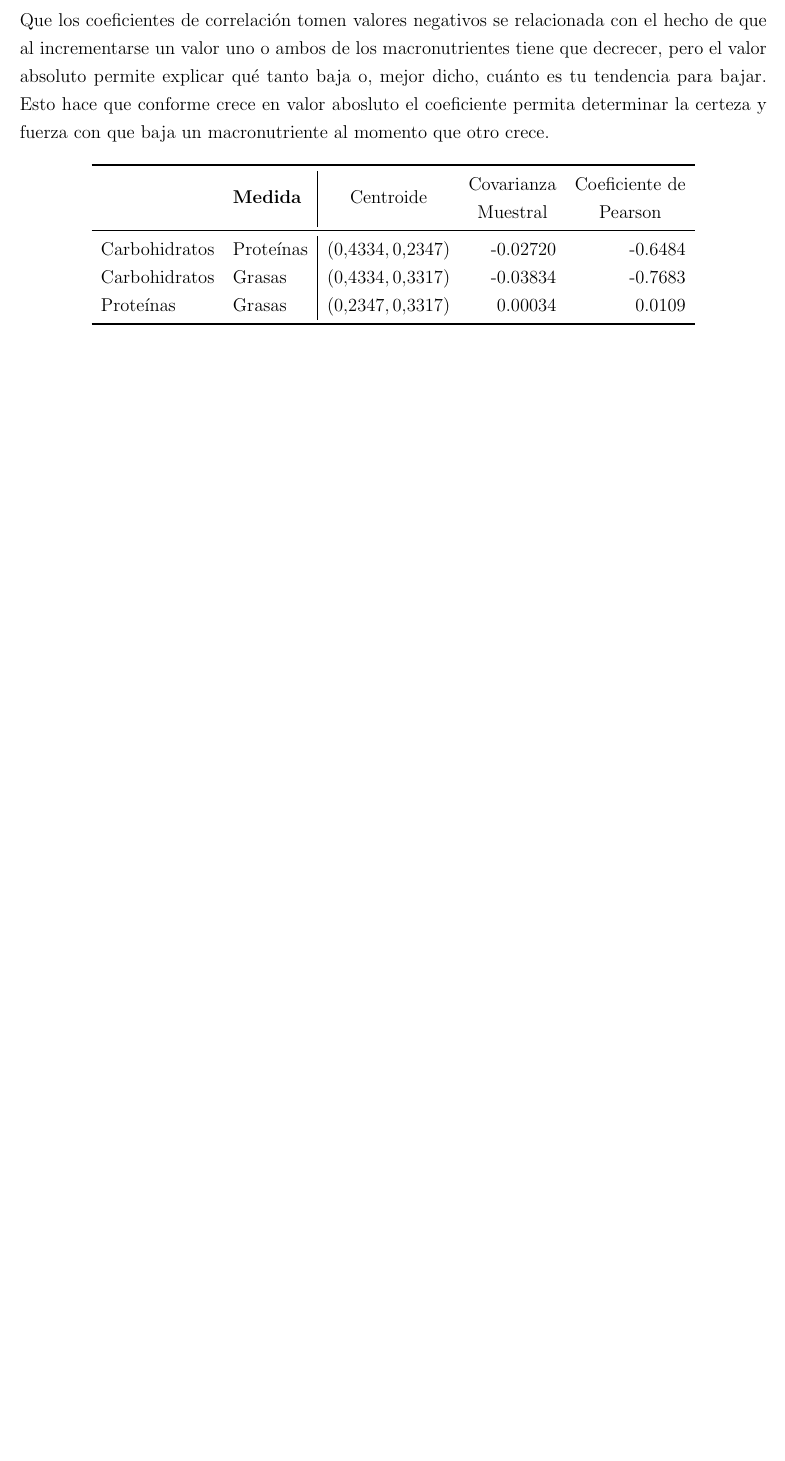
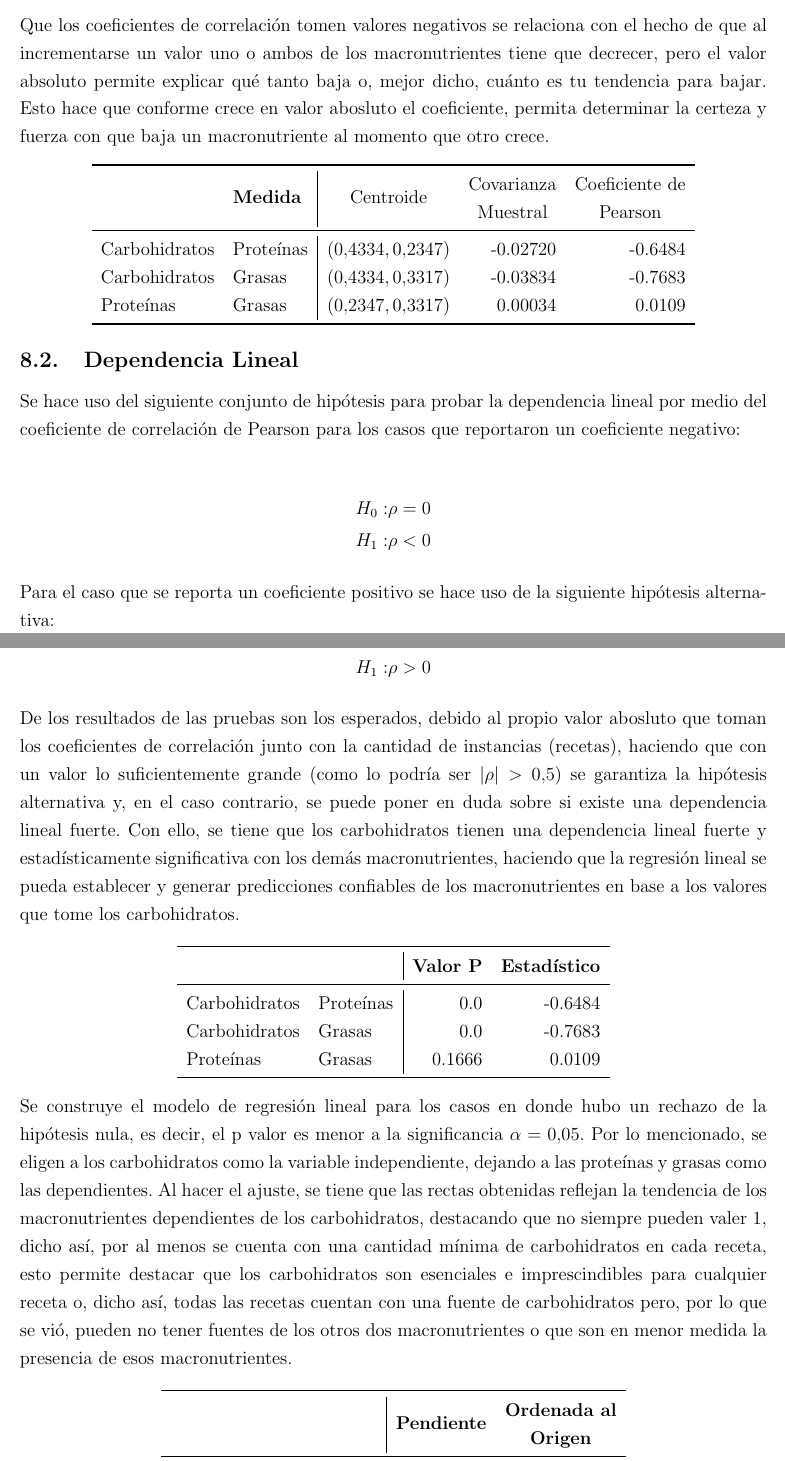
Before and after one commit to alexisuaguilaru/Analysis_Nutritional_Information, a LaTeX document (Documentation/AlexisAguilar_Reporte.tex): part of page 41 of 42 before the commit and two parts of pages 41 and 42 of 43 after it, the two joined at a grey line, cut so that both start at the same text, the shorter picture padded with empty space. Compiled offline with pdfLaTeX.

Commit message:
ADD lineal dependency between macronutrients into report

```diff
--- a/Documentation/AlexisAguilar_Reporte.tex
+++ b/Documentation/AlexisAguilar_Reporte.tex
@@ -1376,11 +1376,11 @@
             \includegraphics[width=0.9\textwidth]{Resources/8_01_plot_2.png}
         \end{center}
 
-        Que los coeficientes de correlación tomen valores negativos se relacionada con
+        Que los coeficientes de correlación tomen valores negativos se relaciona con
         el hecho de que al incrementarse un valor uno o ambos de los macronutrientes
         tiene que decrecer, pero el valor absoluto permite explicar qué tanto baja o,
         mejor dicho, cuánto es tu tendencia para bajar. Esto hace que conforme crece
-        en valor abosluto el coeficiente permita determinar la certeza y fuerza con
+        en valor abosluto el coeficiente, permita determinar la certeza y fuerza con
         que baja un macronutriente al momento que otro crece.
 
         \begin{center}
@@ -1396,3 +1396,59 @@
         \end{center}
     }
 
+    \subsection{Dependencia Lineal}
+    {
+        Se hace uso del siguiente conjunto de hipótesis para probar la dependencia lineal
+        por medio del coeficiente de correlación de Pearson para los casos que reportaron un
+        coeficiente negativo:
+
+        \begin{align*}
+            H_0 :& \rho = 0 \\
+            H_1 :& \rho < 0
+        \end{align*}
+
+        Para el caso que se reporta un coeficiente positivo se hace uso de la siguiente
+        hipótesis alternativa:
+
+        \begin{align*}
+            H_1 :& \rho > 0
+        \end{align*}
+
+        De los resultados de las pruebas son los esperados, debido al propio valor
+        abosluto que toman los coeficientes de correlación junto con la cantidad de
+        instancias (recetas), haciendo que con un valor lo suficientemente grande (como
+        lo podría ser $|\rho| > 0.5$) se garantiza la hipótesis alternativa y, en el caso
+        contrario, se puede poner en duda sobre si existe una dependencia lineal fuerte. Con
+        ello, se tiene que los carbohidratos tienen una dependencia lineal fuerte y estadísticamente
+        significativa con los demás macronutrientes, haciendo que la regresión lineal se
+        pueda establecer y generar predicciones confiables de los macronutrientes en base a
+        los valores que tome los carbohidratos.
+
+        \begin{center}
+            \begin{tabular}{ll|rr}
+                \toprule
+                    & & \textbf{Valor P} & \textbf{Estadístico}  \\
+                \midrule
+                    Carbohidratos & Proteínas &  0.0    & -0.6484 \\
+                    Carbohidratos & Grasas    &  0.0    & -0.7683 \\
+                    Proteínas     & Grasas    &  0.1666 &  0.0109 \\
+                \bottomrule
+            \end{tabular}
+        \end{center}
+
+        Se construye el modelo de regresión lineal para los casos en donde hubo un rechazo de la
+        hipótesis nula, es decir, el p valor es menor a la significancia $\alpha = 0.05$.
+        Por lo mencionado, se eligen a los carbohidratos como la variable independiente, dejando
+        a las proteínas y grasas como las dependientes. Al hacer el ajuste, se tiene que las rectas
+        obtenidas reflejan la tendencia de los macronutrientes dependientes de los carbohidratos,
+        destacando que no siempre pueden valer $1$, dicho así, por al menos se cuenta con una cantidad
+        mínima de carbohidratos en cada receta, esto permite destacar que los carbohidratos son esenciales
+        e imprescindibles para cualquier receta o, dicho así, todas las recetas cuentan con una fuente
+        de carbohidratos pero, por lo que se vió, pueden no tener fuentes de los otros dos macronutrientes
+        o que son en menor medida la presencia de esos macronutrientes.
+
+        \begin{center}
+            \begin{tabular}{ll|rr}
+                \toprule
+                    & & \textbf{Pendiente} & \makecell{\textbf{Ordenada al}\\\textbf{Origen}} \\
+                \midrule
@@ -1399,3 +1458,7 @@
+            \end{tabular}
+        \end{center}
+
+    }
 
 \newpage
 
```
Also changed, not shown: Documentation/AlexisAguilar_Reporte.pdf, Documentation/AlexisAguilar_Reporte.tex (5 more changed lines), 1 other file.
